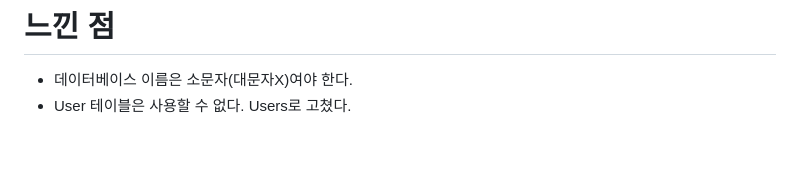
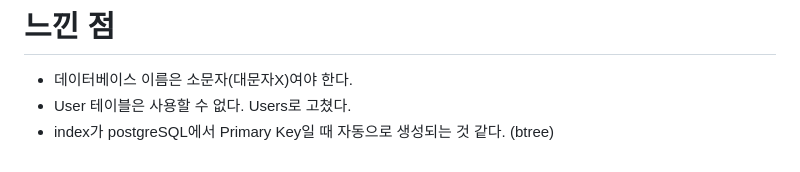
Before and after one commit to PNU-CESKids/KinderHub, a Markdown page: 회의록/2023_11_16 회의록.md, the part around the change. GitHub-like rendering.

```diff
--- a/회의록/2023_11_16 회의록.md
+++ b/회의록/2023_11_16 회의록.md
@@ -328,3 +328,4 @@ if __name__=='__main__':
 
 - 데이터베이스 이름은 소문자(대문자X)여야 한다.
 - User 테이블은 사용할 수 없다. Users로 고쳤다.
+- index가 postgreSQL에서 Primary Key일 때 자동으로 생성되는 것 같다. (btree)
```
